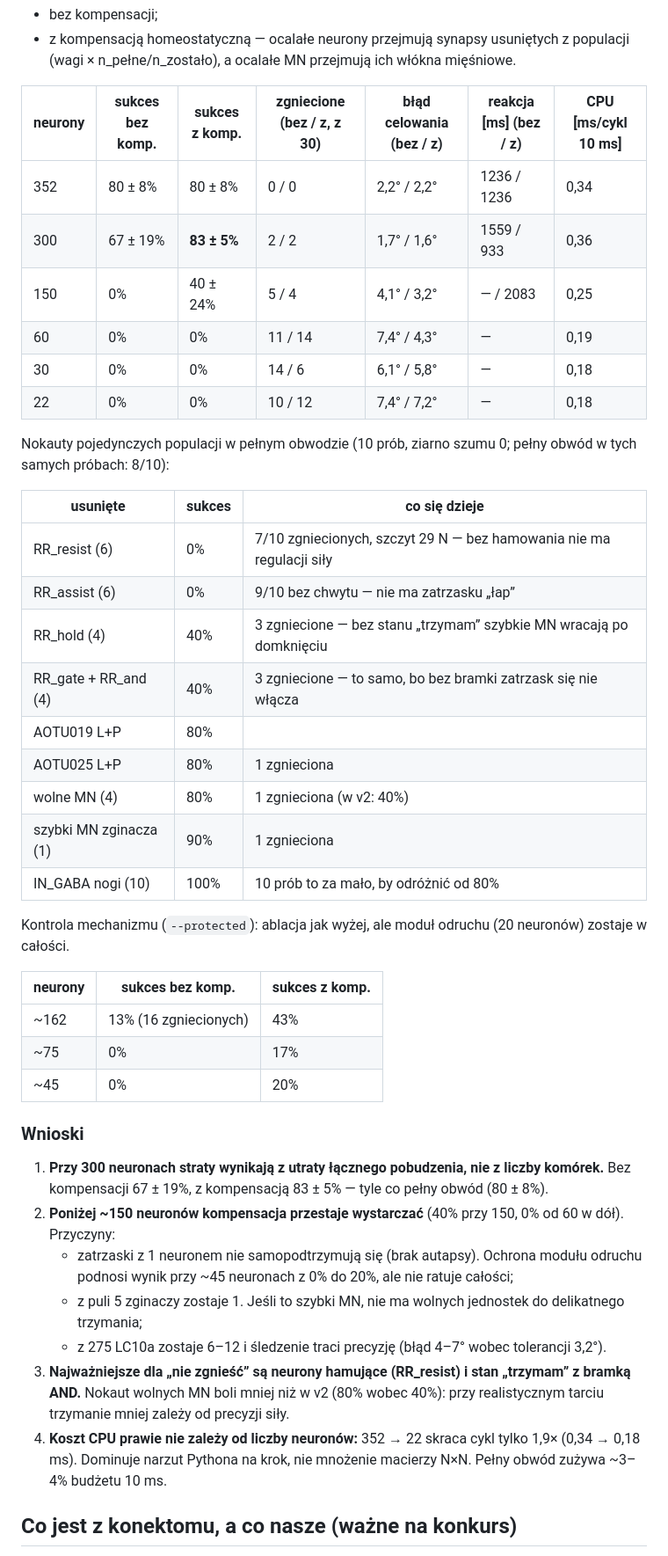
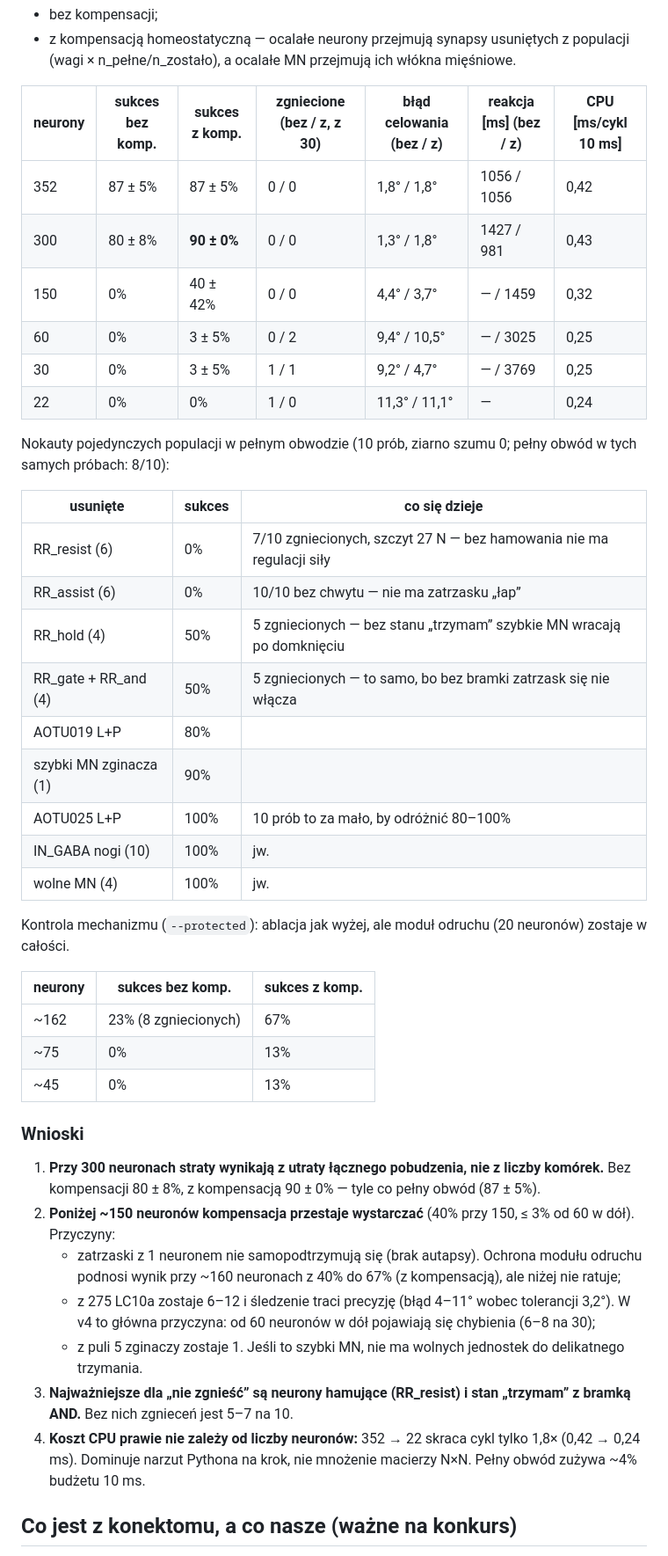
Before and after one commit to adam-kowalczyk1/flymind, a Markdown page: RESULTS.md, the part around one of its changes. Shown at 88% size. Rendered like a GitHub page.

```diff
--- a/RESULTS.md
+++ b/RESULTS.md
@@ -158,44 +159,44 @@ minimum strukturalne: po 1 na populację). Dla każdej wielkości: 3 losowania
 
 | neurony | sukces bez komp. | sukces z komp. | zgniecione (bez / z, z 30) | błąd celowania (bez / z) | reakcja [ms] (bez / z) | CPU [ms/cykl 10 ms] |
 |---|---|---|---|---|---|---|
-| 352 | 80 ± 8% | 80 ± 8% | 0 / 0 | 2,2° / 2,2° | 1236 / 1236 | 0,34 |
-| 300 | 67 ± 19% | **83 ± 5%** | 2 / 2 | 1,7° / 1,6° | 1559 / 933 | 0,36 |
-| 150 | 0% | 40 ± 24% | 5 / 4 | 4,1° / 3,2° | — / 2083 | 0,25 |
-| 60 | 0% | 0% | 11 / 14 | 7,4° / 4,3° | — | 0,19 |
-| 30 | 0% | 0% | 14 / 6 | 6,1° / 5,8° | — | 0,18 |
-| 22 | 0% | 0% | 10 / 12 | 7,4° / 7,2° | — | 0,18 |
+| 352 | 87 ± 5% | 87 ± 5% | 0 / 0 | 1,8° / 1,8° | 1056 / 1056 | 0,42 |
+| 300 | 80 ± 8% | **90 ± 0%** | 0 / 0 | 1,3° / 1,8° | 1427 / 981 | 0,43 |
+| 150 | 0% | 40 ± 42% | 0 / 0 | 4,4° / 3,7° | — / 1459 | 0,32 |
+| 60 | 0% | 3 ± 5% | 0 / 2 | 9,4° / 10,5° | — / 3025 | 0,25 |
+| 30 | 0% | 3 ± 5% | 1 / 1 | 9,2° / 4,7° | — / 3769 | 0,25 |
+| 22 | 0% | 0% | 1 / 0 | 11,3° / 11,1° | — | 0,24 |
 
 Nokauty pojedynczych populacji w pełnym obwodzie (10 prób, ziarno szumu 0; pełny obwód w tych samych próbach: 8/10):
 
 | usunięte | sukces | co się dzieje |
 |---|---|---|
-| RR_resist (6) | 0% | 7/10 zgniecionych, szczyt 29 N — bez hamowania nie ma regulacji siły |
-| RR_assist (6) | 0% | 9/10 bez chwytu — nie ma zatrzasku „łap” |
-| RR_hold (4) | 40% | 3 zgniecione — bez stanu „trzymam” szybkie MN wracają po domknięciu |
-| RR_gate + RR_and (4) | 40% | 3 zgniecione — to samo, bo bez bramki zatrzask się nie włącza |
+| RR_resist (6) | 0% | 7/10 zgniecionych, szczyt 27 N — bez hamowania nie ma regulacji siły |
+| RR_assist (6) | 0% | 10/10 bez chwytu — nie ma zatrzasku „łap” |
+| RR_hold (4) | 50% | 5 zgniecionych — bez stanu „trzymam” szybkie MN wracają po domknięciu |
+| RR_gate + RR_and (4) | 50% | 5 zgniecionych — to samo, bo bez bramki zatrzask się nie włącza |
 | AOTU019 L+P | 80% | |
-| AOTU025 L+P | 80% | 1 zgnieciona |
-| wolne MN (4) | 80% | 1 zgnieciona (w v2: 40%) |
-| szybki MN zginacza (1) | 90% | 1 zgnieciona |
-| IN_GABA nogi (10) | 100% | 10 prób to za mało, by odróżnić od 80% |
+| szybki MN zginacza (1) | 90% | |
+| AOTU025 L+P | 100% | 10 prób to za mało, by odróżnić 80–100% |
+| IN_GABA nogi (10) | 100% | jw. |
+| wolne MN (4) | 100% | jw. |
 
 Kontrola mechanizmu (`--protected`): ablacja jak wyżej, ale moduł odruchu (20 neuronów) zostaje w całości.
 
 | neurony | sukces bez komp. | sukces z komp. |
 |---|---|---|
-| ~162 | 13% (16 zgniecionych) | 43% |
-| ~75 | 0% | 17% |
-| ~45 | 0% | 20% |
+| ~162 | 23% (8 zgniecionych) | 67% |
+| ~75 | 0% | 13% |
+| ~45 | 0% | 13% |
 
 ### Wnioski
 
-1. **Przy 300 neuronach straty wynikają z utraty łącznego pobudzenia, nie z liczby komórek.** Bez kompensacji 67 ± 19%, z kompensacją 83 ± 5% — tyle co pełny obwód (80 ± 8%).
-2. **Poniżej ~150 neuronów kompensacja przestaje wystarczać** (40% przy 150, 0% od 60 w dół). Przyczyny:
-   - zatrzaski z 1 neuronem nie samopodtrzymują się (brak autapsy). Ochrona modułu odruchu podnosi wynik przy ~45 neuronach z 0% do 20%, ale nie ratuje całości;
-   - z puli 5 zginaczy zostaje 1. Jeśli to szybki MN, nie ma wolnych jednostek do delikatnego trzymania;
-   - z 275 LC10a zostaje 6–12 i śledzenie traci precyzję (błąd 4–7° wobec tolerancji 3,2°).
-3. **Najważniejsze dla „nie zgnieść” są neurony hamujące (RR_resist) i stan „trzymam” z bramką AND.** Nokaut wolnych MN boli mniej niż w v2 (80% wobec 40%): przy realistycznym tarciu trzymanie mniej zależy od precyzji siły.
-4. **Koszt CPU prawie nie zależy od liczby neuronów:** 352 → 22 skraca cykl tylko 1,9× (0,34 → 0,18 ms). Dominuje narzut Pythona na krok, nie mnożenie macierzy N×N. Pełny obwód zużywa ~3–4% budżetu 10 ms.
+1. **Przy 300 neuronach straty wynikają z utraty łącznego pobudzenia, nie z liczby komórek.** Bez kompensacji 80 ± 8%, z kompensacją 90 ± 0% — tyle co pełny obwód (87 ± 5%).
+2. **Poniżej ~150 neuronów kompensacja przestaje wystarczać** (40% przy 150, ≤ 3% od 60 w dół). Przyczyny:
+   - zatrzaski z 1 neuronem nie samopodtrzymują się (brak autapsy). Ochrona modułu odruchu podnosi wynik przy ~160 neuronach z 40% do 67% (z kompensacją), ale niżej nie ratuje;
+   - z 275 LC10a zostaje 6–12 i śledzenie traci precyzję (błąd 4–11° wobec tolerancji 3,2°). W v4 to główna przyczyna: od 60 neuronów w dół pojawiają się chybienia (6–8 na 30);
+   - z puli 5 zginaczy zostaje 1. Jeśli to szybki MN, nie ma wolnych jednostek do delikatnego trzymania.
+3. **Najważniejsze dla „nie zgnieść” są neurony hamujące (RR_resist) i stan „trzymam” z bramką AND.** Bez nich zgnieceń jest 5–7 na 10.
+4. **Koszt CPU prawie nie zależy od liczby neuronów:** 352 → 22 skraca cykl tylko 1,8× (0,42 → 0,24 ms). Dominuje narzut Pythona na krok, nie mnożenie macierzy N×N. Pełny obwód zużywa ~4% budżetu 10 ms.
 
 ## Co jest z konektomu, a co nasze (ważne na konkurs)
 
```
Also changed, not shown: other parts of RESULTS.md (+47 -45 lines), ablation_results.png, results/ablation_cpu.png, results/ablation_results.png, results/stage2_raster.png, results/stage3_frames_trial4.png, results/stage3_trial4.png, 12 other files.
